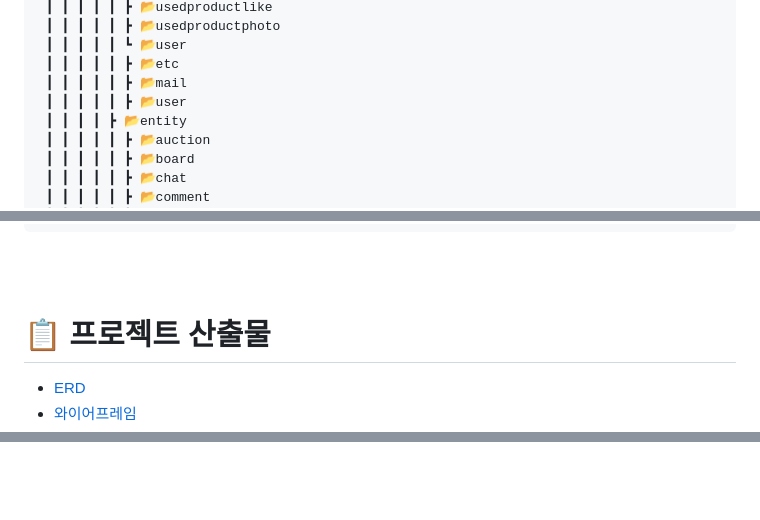
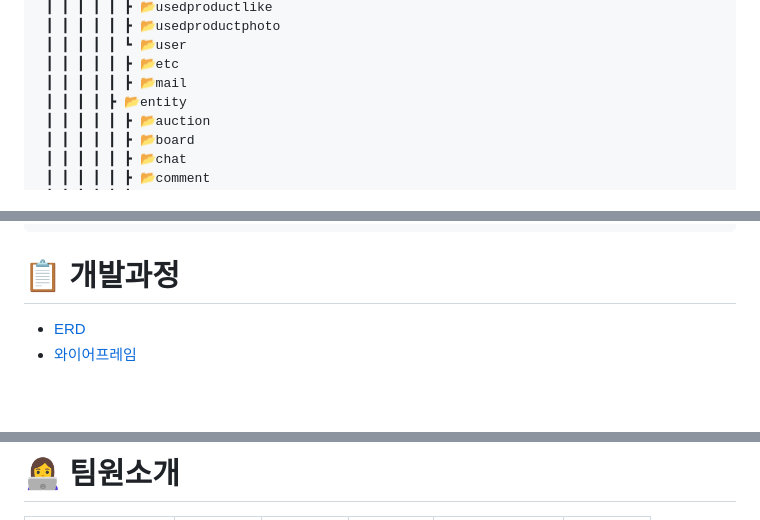
Before and after one commit to handaldog/SSAGRI, a Markdown page: README.md, 3 parts joined by grey strips. Drawn GitHub-style; blank space fills up the shorter version.

````diff
--- a/README.md
+++ b/README.md
@@ -152,7 +155,6 @@
  ┃ ┃ ┃ ┃ ┃ ┗ 📂user
  ┃ ┃ ┃ ┃ ┃ ┣ 📂etc
  ┃ ┃ ┃ ┃ ┃ ┣ 📂mail
- ┃ ┃ ┃ ┃ ┃ ┣ 📂user
  ┃ ┃ ┃ ┃ ┣ 📂entity
  ┃ ┃ ┃ ┃ ┃ ┣ 📂auction
  ┃ ┃ ┃ ┃ ┃ ┣ 📂board
@@ -205,11 +207,7 @@
  ┗ 📜vite-env.d.ts
 ```
 
-<br>
-<br>
-
-
-# 📋 프로젝트 산출물
+# 📋 개발과정
 
 - [ERD](https://www.erdcloud.com/d/6MNLWHTebijmyPxpE)
 - [와이어프레임](https://www.figma.com/file/DL5Qh66SOt80ehDzSqqS35/%ED%8A%B9%ED%99%94-%ED%94%84%EB%A1%9C%EC%A0%9D%ED%8A%B8?type=design&node-id=0-1&mode=design&t=SlrwvSMX9HAsiX06-0)
@@ -217,5 +214,4 @@
 
 
-<br>
-<br>
+# 👩‍💻 팀원소개
 
````
Also changed, not shown: other parts of README.md (+90 -86 lines).
